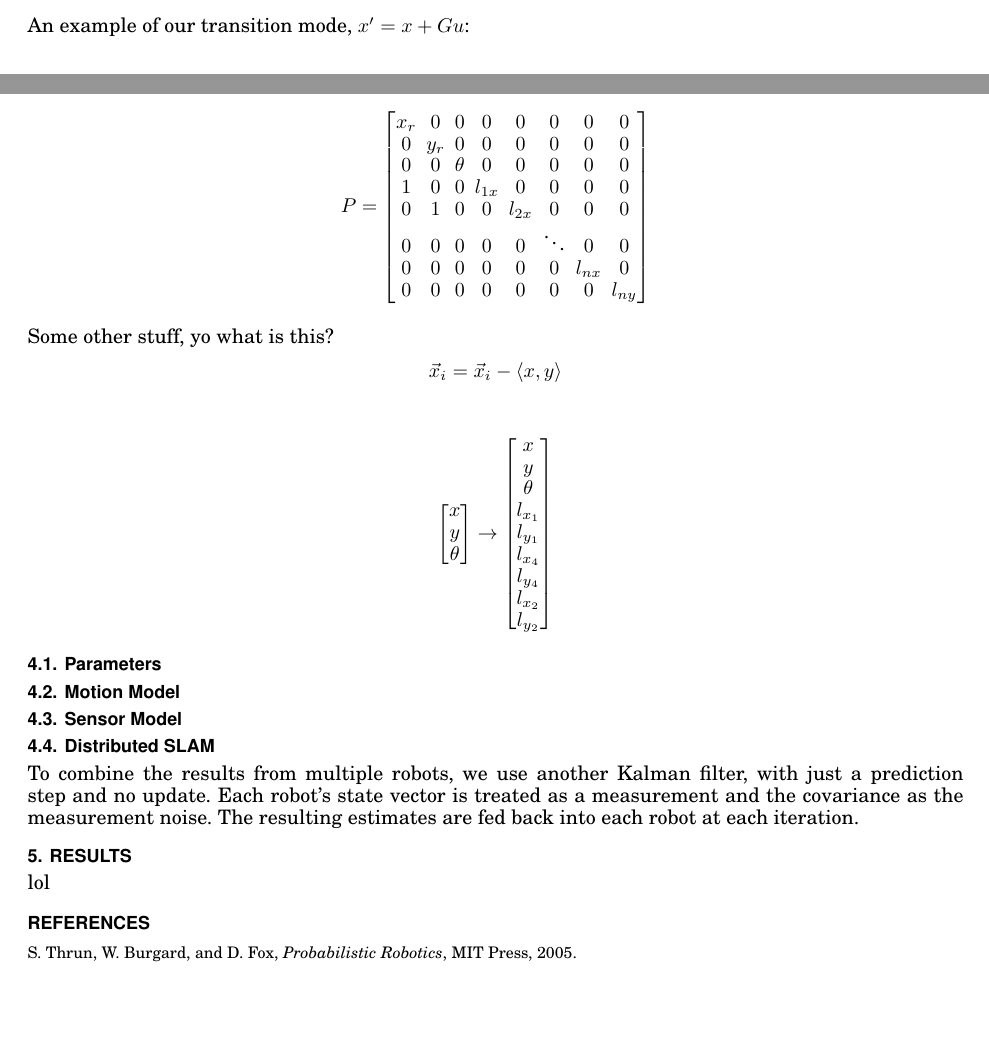
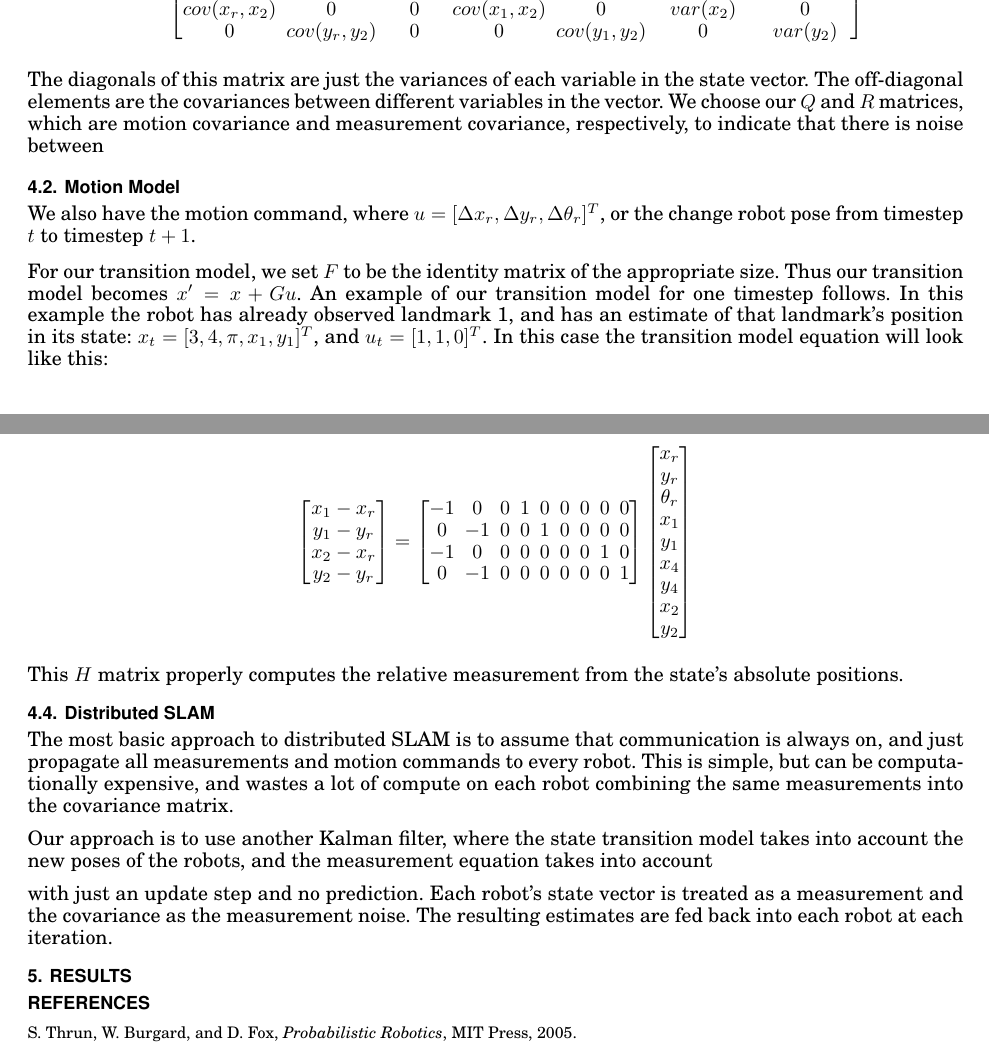
Before and after one commit to shaladdle/distslam, a LaTeX paper (report/writeup.tex): two parts of pages 2 and 5 of 5 before the commit and two parts of pages 4 and 5 of 5 after it, joined at a grey line, cut at the place of the change, the shorter picture padded with empty space. Compiled offline with pdfLaTeX.

Commit message:
Adam added stuff. More to come

```diff
--- a/report/writeup.tex
+++ b/report/writeup.tex
@@ -149,4 +154,3 @@ A diagram of the system is shown Figure~\ref{fig:system}.
 \label{fig:system}
 \end{figure}
 
-An example of our transition mode, $x' = x + Gu$:
@@ -154,3 +186,16 @@ An example of our transition mode, $x' = x + Gu$:
+    0            & cov(y_r,y_1) & 0               & 0            & var(y_1)     & 0            & cov(y_1,y_2) \\
+    cov(x_r,x_2) & 0            & 0               & cov(x_1,x_2) & 0            & var(x_2)     & 0            \\
+    0            & cov(y_r,y_2) & 0               & 0            & cov(y_1,y_2) & 0            & var(y_2)     \\
+\end{bmatrix}
+$$
+
+The diagonals of this matrix are just the variances of each variable in the state vector. The off-diagonal elements are the covariances between different variables in the vector. We choose our $Q$ and $R$ matrices, which are motion covariance and measurement covariance, respectively, to indicate that there is noise between
+
+\subsection{Motion Model}
+
+We also have the motion command, where $u=[\Delta x_r, \Delta y_r, \Delta \theta_r]^T$, or the change robot pose from timestep $t$ to timestep $t+1$.
+
+For our transition model, we set $F$ to be the identity matrix of the appropriate size. Thus our transition model becomes $x' = x + Gu$. An example of our transition model for one timestep follows. In this example the robot has already observed landmark 1, and has an estimate of that landmark's position in its state: $x_t=[3, 4, \pi, x_1, y_1]^T$, and $u_t = [1,1,0]^T$. In this case the transition model equation will look like this:
 
 $$
 \begin{bmatrix}
@@ -187,3 +248,7 @@ An example of our measurement model, $z = Hx$:
 
 $$
 \begin{bmatrix}
+    x_1 - x_r \\
+    y_1 - y_r \\
+    x_2 - x_r \\
+    y_2 - y_r \\
@@ -200,3 +261,12 @@ $$
     0 & -1 & 0 & 0 & 0 & 0 & 0 & 0 & 1 \\
 \end{bmatrix}
 \begin{bmatrix}
+    x_r \\
+    y_r \\
+    \theta_r \\
+    x_1 \\
+    y_1 \\
+    x_4 \\
+    y_4 \\
+    x_2 \\
+    y_2 \\
@@ -258,65 +276,14 @@ $$
-P =
-\begin{bmatrix}
-    x_r & 0 & 0 & 0 & 0 & 0 & 0 & 0 \\
-    0 & y_r & 0 & 0 & 0 & 0 & 0 & 0 \\
-    0 & 0 & \theta & 0 & 0 & 0 & 0 & 0 \\
-    1 & 0 & 0 & l_{1x} & 0 & 0 & 0 & 0 \\
-    0 & 1 & 0 & 0 & l_{2x} & 0 & 0 & 0 \\
-    0 & 0 & 0 & 0 & 0 & \ddots & 0 & 0 \\
-    0 & 0 & 0 & 0 & 0 & 0 & l_{nx} & 0 \\
-    0 & 0 & 0 & 0 & 0 & 0 & 0 & l_{ny} \\
-\end{bmatrix}
-$$
-
-
-
-Some other stuff, yo what is this?
-$$
-\vec{x}_i = \vec{x}_i - \langle x, y \rangle
-$$
-
-
-
-$$
-\begin{bmatrix}
-    x \\
-    y \\
-    \theta \\
-\end{bmatrix}
-\rightarrow
-\begin{bmatrix}
-    x \\
-    y \\
-    \theta \\
-    l_{x_1} \\
-    l_{y_1} \\
-    l_{x_4} \\
-    l_{y_4} \\
-    l_{x_2} \\
-    l_{y_2} \\
-\end{bmatrix}
-$$
-
-
-
-
-\subsection{Parameters}
-
-\subsection{Motion Model}
-
-\subsection{Sensor Model}
+This $H$ matrix properly computes the relative measurement from the state's absolute positions.
 
 \subsection{Distributed SLAM}
 
-To combine the results from multiple robots, we use another Kalman filter, with just a prediction step and no update.  Each robot's state vector is treated as a measurement and the covariance as the measurement noise.  The resulting estimates are fed back into each robot at each iteration.
+The most basic approach to distributed SLAM is to assume that communication is always on, and just propagate all measurements and motion commands to every robot. This is simple, but can be computationally expensive, and wastes a lot of compute on each robot combining the same measurements into the covariance matrix.
 
+Our approach is to use another Kalman filter, where the state transition model takes into account the new poses of the robots, and the measurement equation takes into account
 
+with just an update step and no prediction.  Each robot's state vector is treated as a measurement and the covariance as the measurement noise. The resulting estimates are fed back into each robot at each iteration.
 
 \section{Results}
-
-lol
-
-
 
 \begin{thebibliography}{12}
     \bibitem{thrun2005}
```
Also changed, not shown: report/writeup.tex (145 more changed lines).
